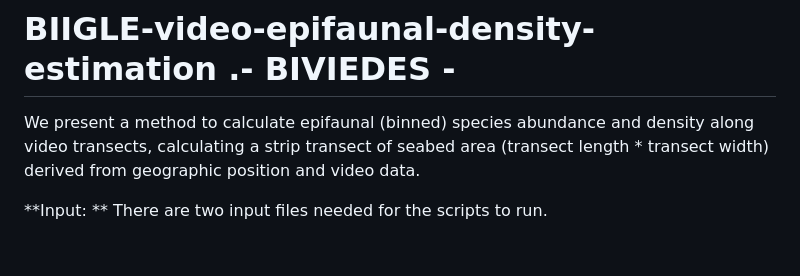
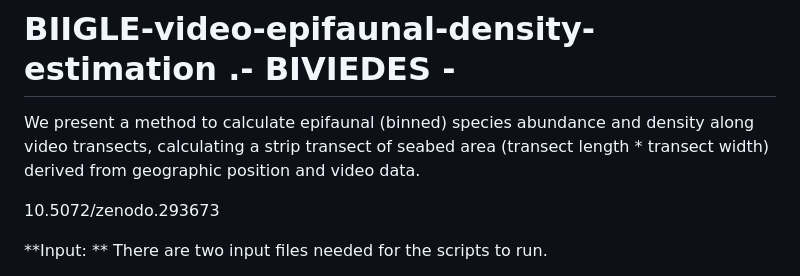
Before and after one commit to BirteSchuppe/BIVIEDES-BIIGLE-video-epifaunal-density-estimation, a Markdown page: README.md, the part around the change. GitHub-like rendering; blank space fills up the shorter version.

Commit message:
Update README.md
DOI added

```diff
--- a/README.md
+++ b/README.md
@@ -2,6 +2,7 @@
 
 We present a method to calculate epifaunal (binned) species abundance and density along video transects, calculating a strip transect of seabed area (transect length * transect width) derived from geographic position and video data.
 
+10.5072/zenodo.293673
 
 **Input: ** There are two input files needed for the scripts to run.
 1) annotations (csv.): this is the standard Biigle Video annotations csv file with 1-frames annotations ( tracked annotation will not work) and lasers marked regularly, whereas each dot was marked individually using the "point annotation tool".
```
